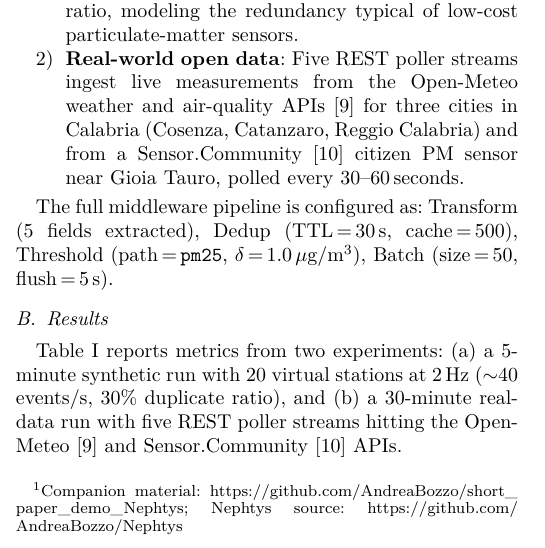
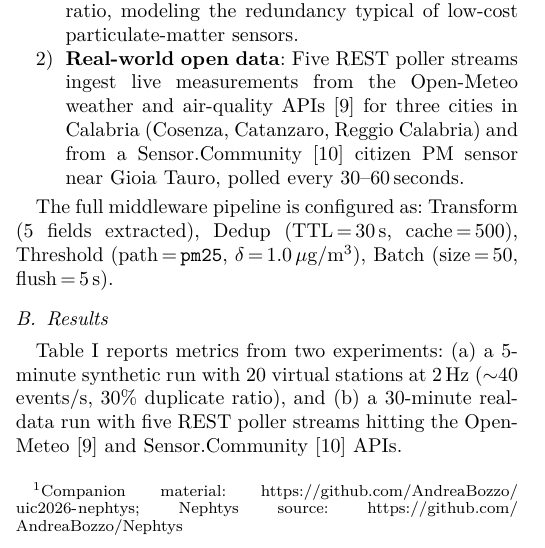
Before and after one commit to AndreaBozzo/uic2026-nephtys, a LaTeX paper (paper_nephtys/main.tex): part of one column of page 2 of 4, cut so that both start at the same text. Compiled offline with pdfLaTeX.

```diff
--- a/paper_nephtys/main.tex
+++ b/paper_nephtys/main.tex
@@ -97,7 +97,7 @@
 % ================================================================
 \section{Evaluation Scenario}
 
-We evaluate Nephtys in an urban air-quality monitoring scenario representative of a Smart City edge deployment. All source code, the sensor simulator, and an automated benchmark script are publicly available in the companion repository\footnote{Companion material: \url{https://github.com/AndreaBozzo/short_paper_demo_Nephtys}; Nephtys source: \url{https://github.com/AndreaBozzo/Nephtys}} to allow full reproducibility of the results presented below.
+We evaluate Nephtys in an urban air-quality monitoring scenario representative of a Smart City edge deployment. All source code, the sensor simulator, and an automated benchmark script are publicly available in the companion repository\footnote{Companion material: \url{https://github.com/AndreaBozzo/uic2026-nephtys}; Nephtys source: \url{https://github.com/AndreaBozzo/Nephtys}} to allow full reproducibility of the results presented below.
 
 \subsection{Experimental Setup}
 
```
Also changed, not shown: README.md, paper_nephtys/main.pdf, 3 other files.
